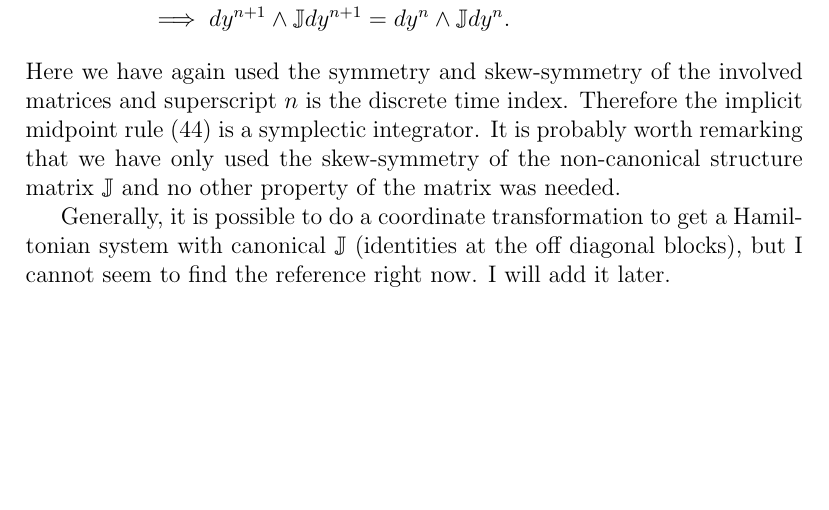
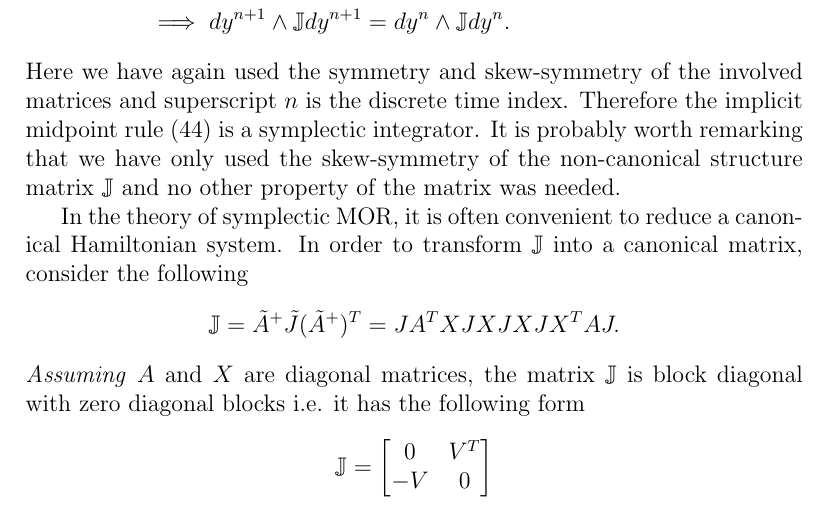
Before and after one commit to babakmaboudi/shared_projects, a LaTeX paper (documentation/finite_element_hamiltonian/report.tex): part of page 9 of 9 before the commit and part of page 9 of 10 after it, cut so that both start at the same text, the shorter picture padded with empty space. Compiled offline with pdfLaTeX.

Commit message:
added theory on how to transform non-canonical Hamiltonian system to a canonical Hamiltonian system

```diff
--- a/documentation/finite_element_hamiltonian/report.tex
+++ b/documentation/finite_element_hamiltonian/report.tex
@@ -303,4 +303,13 @@ D_t y &= \mathbb{J} A^T L A A_t y,\\
 \end{align*}
 Here we have again used the symmetry and skew-symmetry of the involved matrices and superscript $n$ is the discrete time index. Therefore the implicit midpoint rule \eqref{eq:imp} is a symplectic integrator. It is probably worth remarking that we have only used the skew-symmetry of the non-canonical structure matrix $\mathbb{J}$ and no other property of the matrix was needed.
 
-Generally, it is possible to do a coordinate transformation to get a Hamiltonian system with canonical $\mathbb{J}$ (identities at the off diagonal blocks), but I cannot seem to find the reference right now. I will add it later.
+In the theory of symplectic MOR, it is often convenient to reduce a canonical Hamiltonian system. In order to transform $\mathbb{J}$ into a canonical matrix, consider the following
+\begin{align*}
+\mathbb{J} = \tilde A ^+ \tilde J (\tilde A ^+)^T = J A^T X J XJXJX^TAJ.
+\end{align*}
+\emph{Assuming} $A$ and $X$ are diagonal matrices, the matrix $\mathbb{J}$ is block diagonal with zero diagonal blocks i.e. it has the following form
+\begin{align*}
+\mathbb{J} = \begin{bmatrix}
+0 & V^T \\ -V & 0
+\end{bmatrix}
+\end{align*}
```
Also changed, not shown: documentation/finite_element_hamiltonian/report.pdf, documentation/finite_element_hamiltonian/report.tex (17 more changed lines).
